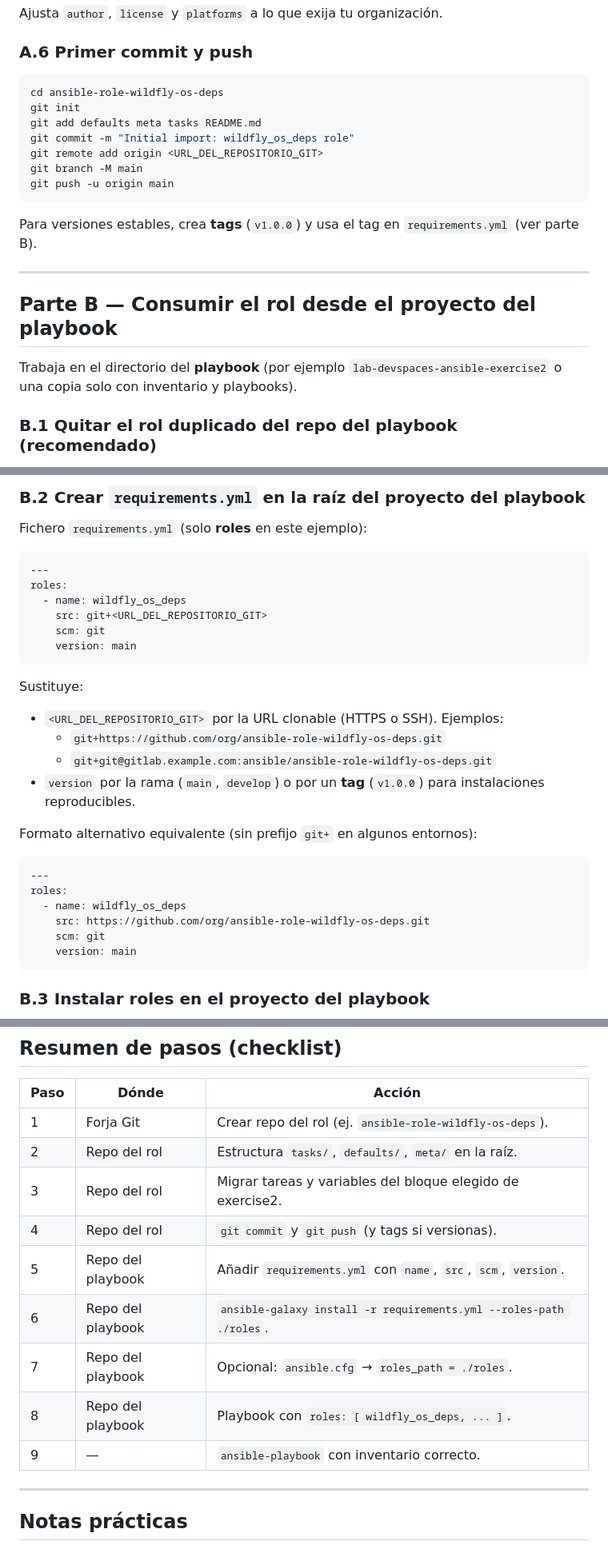
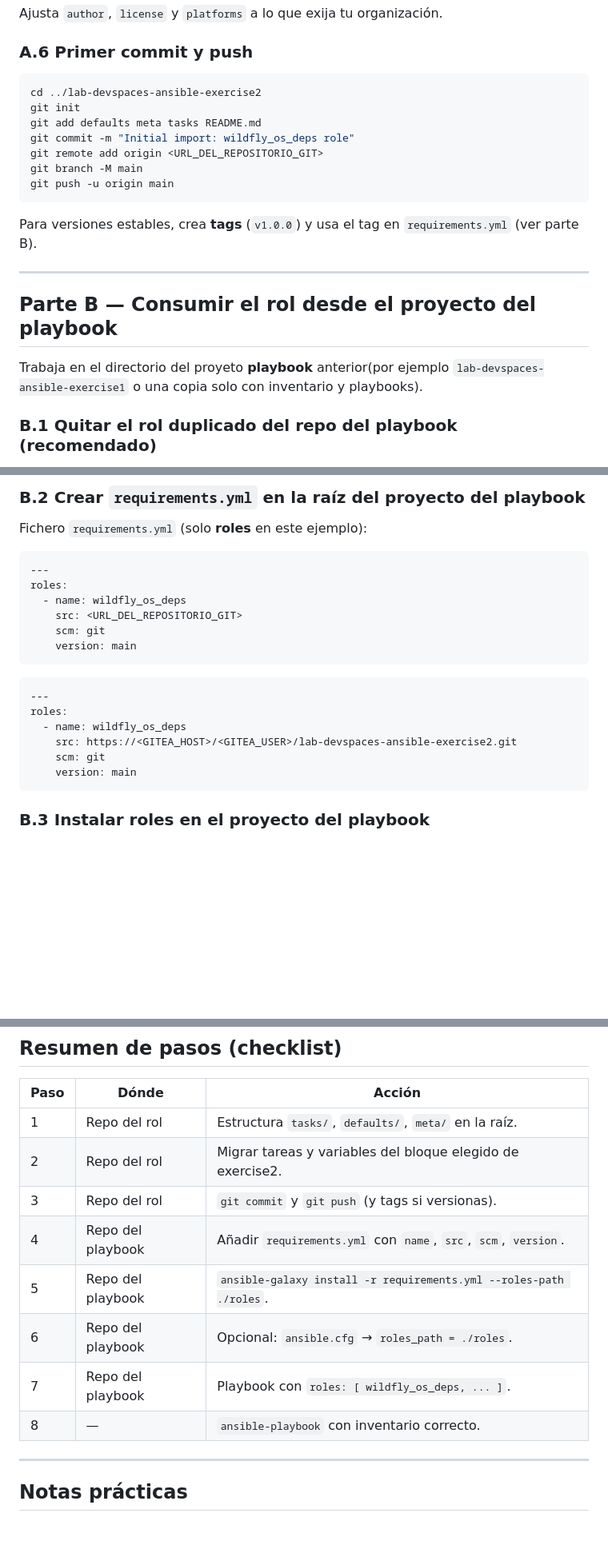
Before and after one commit to adelahozredhat/lab-devspaces-ansible-exercise2, a Markdown page: README.md, 3 parts joined by grey strips. Shown at 80% size. Rendered like a GitHub page; blank space fills up the shorter version.

````diff
--- a/README.md
+++ b/README.md
@@ -214,7 +214,7 @@ Ajusta `author`, `license` y `platforms` a lo que exija tu organización.
 ### A.6 Primer commit y push
 
 ```bash
-cd ansible-role-wildfly-os-deps
+cd ../lab-devspaces-ansible-exercise2
 git init
 git add defaults meta tasks README.md
 git commit -m "Initial import: wildfly_os_deps role"
@@ -229,7 +229,7 @@ Para versiones estables, crea **tags** (`v1.0.0`) y usa el tag en `requirements.
 
 ## Parte B — Consumir el rol desde el proyecto del playbook
 
-Trabaja en el directorio del **playbook** (por ejemplo `lab-devspaces-ansible-exercise2` o una copia solo con inventario y playbooks).
+Trabaja en el directorio del proyeto **playbook** anterior(por ejemplo `lab-devspaces-ansible-exercise1` o una copia solo con inventario y playbooks).
 
 ### B.1 Quitar el rol duplicado del repo del playbook (recomendado)
 
@@ -246,25 +246,16 @@ Fichero `requirements.yml` (solo **roles** en este ejemplo):
 ---
 roles:
   - name: wildfly_os_deps
-    src: git+<URL_DEL_REPOSITORIO_GIT>
+    src: <URL_DEL_REPOSITORIO_GIT>
     scm: git
     version: main
 ```
-
-Sustituye:
-
-- `<URL_DEL_REPOSITORIO_GIT>` por la URL clonable (HTTPS o SSH). Ejemplos:
-  - `git+https://github.com/org/ansible-role-wildfly-os-deps.git`
-  - `git+git@gitlab.example.com:ansible/ansible-role-wildfly-os-deps.git`
-- `version` por la rama (`main`, `develop`) o por un **tag** (`v1.0.0`) para instalaciones reproducibles.
-
-Formato alternativo equivalente (sin prefijo `git+` en algunos entornos):
 
 ```yaml
 ---
 roles:
   - name: wildfly_os_deps
-    src: https://github.com/org/ansible-role-wildfly-os-deps.git
+    src: https://<GITEA_HOST>/<GITEA_USER>/lab-devspaces-ansible-exercise2.git
     scm: git
     version: main
 ```
@@ -329,15 +320,14 @@ ansible-playbook -i inventory deploy-wildfly.yaml --check
 
 | Paso | Dónde | Acción |
 |------|--------|--------|
-| 1 | Forja Git | Crear repo del rol (ej. `ansible-role-wildfly-os-deps`). |
-| 2 | Repo del rol | Estructura `tasks/`, `defaults/`, `meta/` en la raíz. |
-| 3 | Repo del rol | Migrar tareas y variables del bloque elegido de exercise2. |
-| 4 | Repo del rol | `git commit` y `git push` (y tags si versionas). |
-| 5 | Repo del playbook | Añadir `requirements.yml` con `name`, `src`, `scm`, `version`. |
-| 6 | Repo del playbook | `ansible-galaxy install -r requirements.yml --roles-path ./roles`. |
-| 7 | Repo del playbook | Opcional: `ansible.cfg` → `roles_path = ./roles`. |
-| 8 | Repo del playbook | Playbook con `roles: [ wildfly_os_deps, ... ]`. |
-| 9 | — | `ansible-playbook` con inventario correcto. |
+| 1 | Repo del rol | Estructura `tasks/`, `defaults/`, `meta/` en la raíz. |
+| 2 | Repo del rol | Migrar tareas y variables del bloque elegido de exercise2. |
+| 3 | Repo del rol | `git commit` y `git push` (y tags si versionas). |
+| 4 | Repo del playbook | Añadir `requirements.yml` con `name`, `src`, `scm`, `version`. |
+| 5 | Repo del playbook | `ansible-galaxy install -r requirements.yml --roles-path ./roles`. |
+| 6 | Repo del playbook | Opcional: `ansible.cfg` → `roles_path = ./roles`. |
+| 7 | Repo del playbook | Playbook con `roles: [ wildfly_os_deps, ... ]`. |
+| 8 | — | `ansible-playbook` con inventario correcto. |
 
 ---
 
````
Also changed, not shown: other parts of README.md (+3 -3 lines), README_EN.md (+15 -25 lines).
